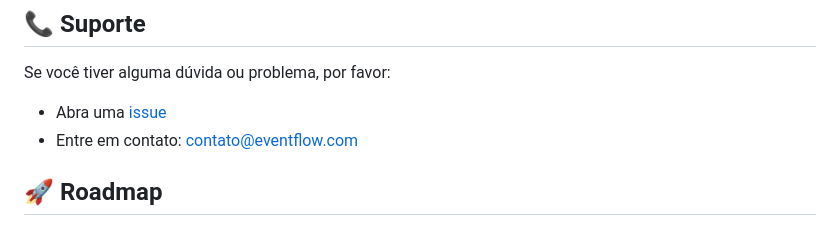
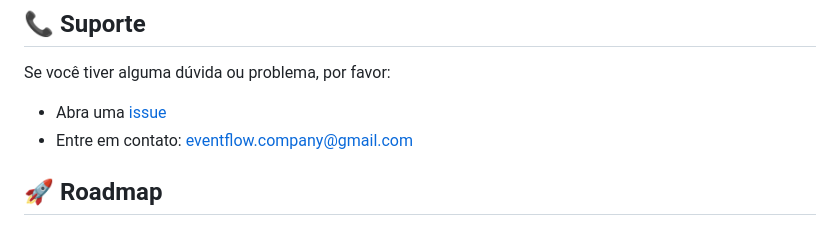
Before and after one commit to Endrio1/EventFlow, a Markdown page: README.md, the part around the change. Drawn GitHub-style.

Commit message:
Atualização de email de contato no README

```diff
--- a/README.md
+++ b/README.md
@@ -376,7 +376,7 @@ Desenvolvido por Endrio
 
 Se você tiver alguma dúvida ou problema, por favor:
 - Abra uma [issue](https://github.com/Endrio1/EventFlow/issues)
-- Entre em contato: contato@eventflow.com
+- Entre em contato: eventflow.company@gmail.com
 
 ## 🚀 Roadmap
 
```
